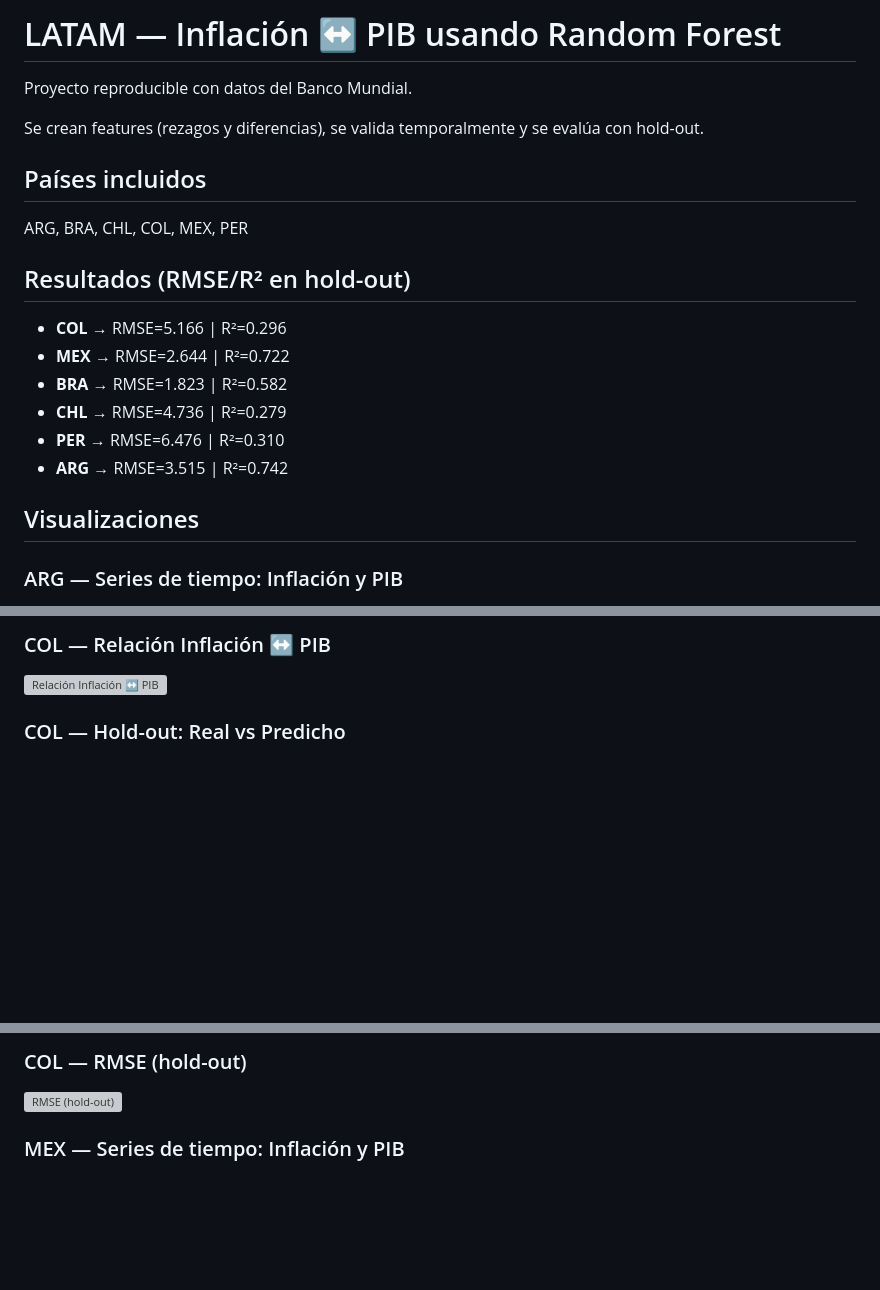
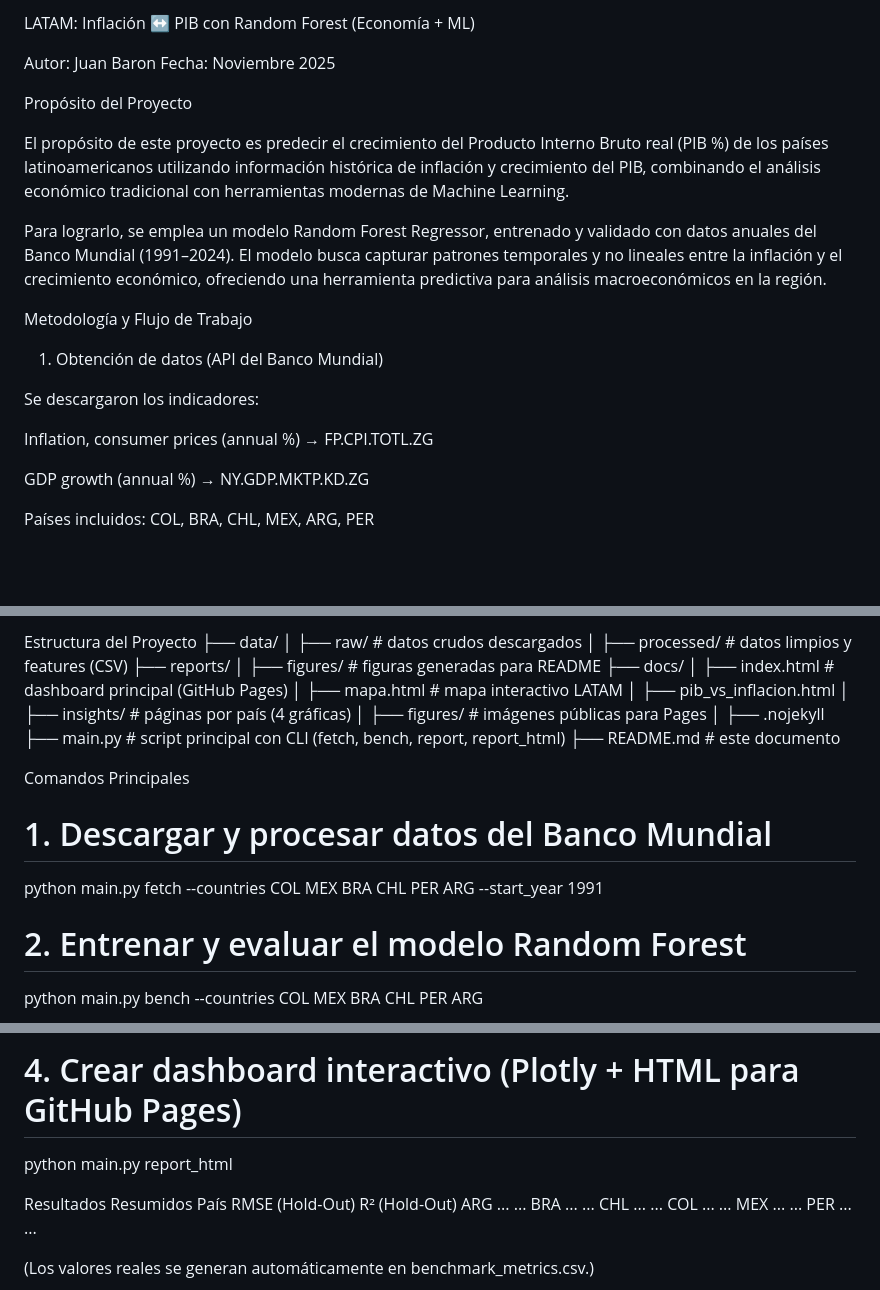
Before and after one commit to juanbaron885-rgb/inflacion-y-crecimiento-latam, a Markdown page: README.md, 3 parts joined by grey strips. Drawn GitHub-style; blank space fills up the shorter version; grey boxes are pictures that could not be loaded.

Commit message:
README final profesional del proyecto

```diff
--- a/README.md
+++ b/README.md
@@ -1,24 +1,22 @@
-# LATAM — Inflación ↔ PIB usando Random Forest
+LATAM: Inflación ↔ PIB con Random Forest (Economía + ML)
 
-Proyecto reproducible con datos del Banco Mundial.
+Autor: Juan Baron
+Fecha: Noviembre 2025
 
-Se crean features (rezagos y diferencias), se valida temporalmente y se evalúa con hold-out.
+Propósito del Proyecto
 
+El propósito de este proyecto es predecir el crecimiento del Producto Interno Bruto real (PIB %) de los países latinoamericanos utilizando información histórica de inflación y crecimiento del PIB, combinando el análisis económico tradicional con herramientas modernas de Machine Learning.
 
-## Países incluidos
+Para lograrlo, se emplea un modelo Random Forest Regressor, entrenado y validado con datos anuales del Banco Mundial (1991–2024). El modelo busca capturar patrones temporales y no lineales entre la inflación y el crecimiento económico, ofreciendo una herramienta predictiva para análisis macroeconómicos en la región.
 
-ARG, BRA, CHL, COL, MEX, PER
+Metodología y Flujo de Trabajo
+1. Obtención de datos (API del Banco Mundial)
 
-## Resultados (RMSE/R² en hold-out)
+Se descargaron los indicadores:
 
-- **COL** → RMSE=5.166 | R²=0.296
-- **MEX** → RMSE=2.644 | R²=0.722
-- **BRA** → RMSE=1.823 | R²=0.582
-- **CHL** → RMSE=4.736 | R²=0.279
-- **PER** → RMSE=6.476 | R²=0.310
-- **ARG** → RMSE=3.515 | R²=0.742
+Inflation, consumer prices (annual %) → FP.CPI.TOTL.ZG
 
-## Visualizaciones
+GDP growth (annual %) → NY.GDP.MKTP.KD.ZG
 
-### ARG — Series de tiempo: Inflación y PIB
+Países incluidos: COL, BRA, CHL, MEX, ARG, PER
 
@@ -74,7 +72,24 @@ ARG, BRA, CHL, COL, MEX, PER
 
-### COL — Relación Inflación ↔ PIB
+Estructura del Proyecto
+├── data/
+│   ├── raw/               # datos crudos descargados
+│   ├── processed/         # datos limpios y features (CSV)
+├── reports/
+│   ├── figures/           # figuras generadas para README
+├── docs/
+│   ├── index.html         # dashboard principal (GitHub Pages)
+│   ├── mapa.html          # mapa interactivo LATAM
+│   ├── pib_vs_inflacion.html
+│   ├── insights/          # páginas por país (4 gráficas)
+│   ├── figures/           # imágenes públicas para Pages
+│   ├── .nojekyll
+├── main.py                # script principal con CLI (fetch, bench, report, report_html)
+├── README.md              # este documento
 
-![Relación Inflación ↔ PIB](reports/figures/scatter_COL.png)
+Comandos Principales
+# 1. Descargar y procesar datos del Banco Mundial
+python main.py fetch --countries COL MEX BRA CHL PER ARG --start_year 1991
 
-### COL — Hold-out: Real vs Predicho
+# 2. Entrenar y evaluar el modelo Random Forest
+python main.py bench --countries COL MEX BRA CHL PER ARG
 
@@ -82,7 +98,15 @@ ARG, BRA, CHL, COL, MEX, PER
 
-### COL — RMSE (hold-out)
+# 4. Crear dashboard interactivo (Plotly + HTML para GitHub Pages)
+python main.py report_html
 
-![RMSE (hold-out)](reports/figures/rmse_COL.png)
+Resultados Resumidos
+País	RMSE (Hold-Out)	R² (Hold-Out)
+ARG	...	...
+BRA	...	...
+CHL	...	...
+COL	...	...
+MEX	...	...
+PER	...	...
 
-### MEX — Series de tiempo: Inflación y PIB
+(Los valores reales se generan automáticamente en benchmark_metrics.csv.)
 
```
Also changed, not shown: other parts of README.md (+38 -56 lines).
